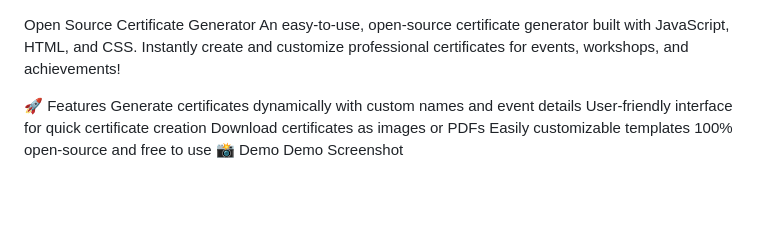
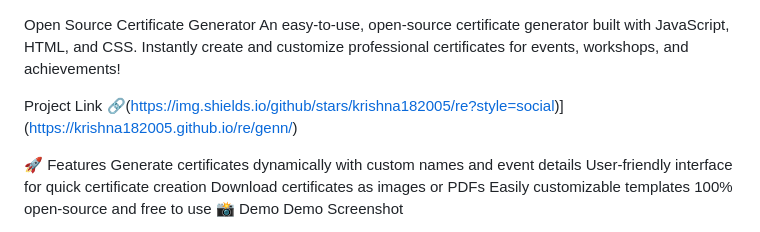
Before and after one commit to krishna182005/re, a Markdown page: README.md, the part around the change. Drawn GitHub-style; blank space fills up the shorter version.

```diff
--- a/README.md
+++ b/README.md
@@ -1,5 +1,7 @@
 Open Source Certificate Generator
 An easy-to-use, open-source certificate generator built with JavaScript, HTML, and CSS. Instantly create and customize professional certificates for events, workshops, and achievements!
+
+Project Link 🔗(https://img.shields.io/github/stars/krishna182005/re?style=social)](https://krishna182005.github.io/re/genn/)
 
 🚀 Features
 Generate certificates dynamically with custom names and event details
```
